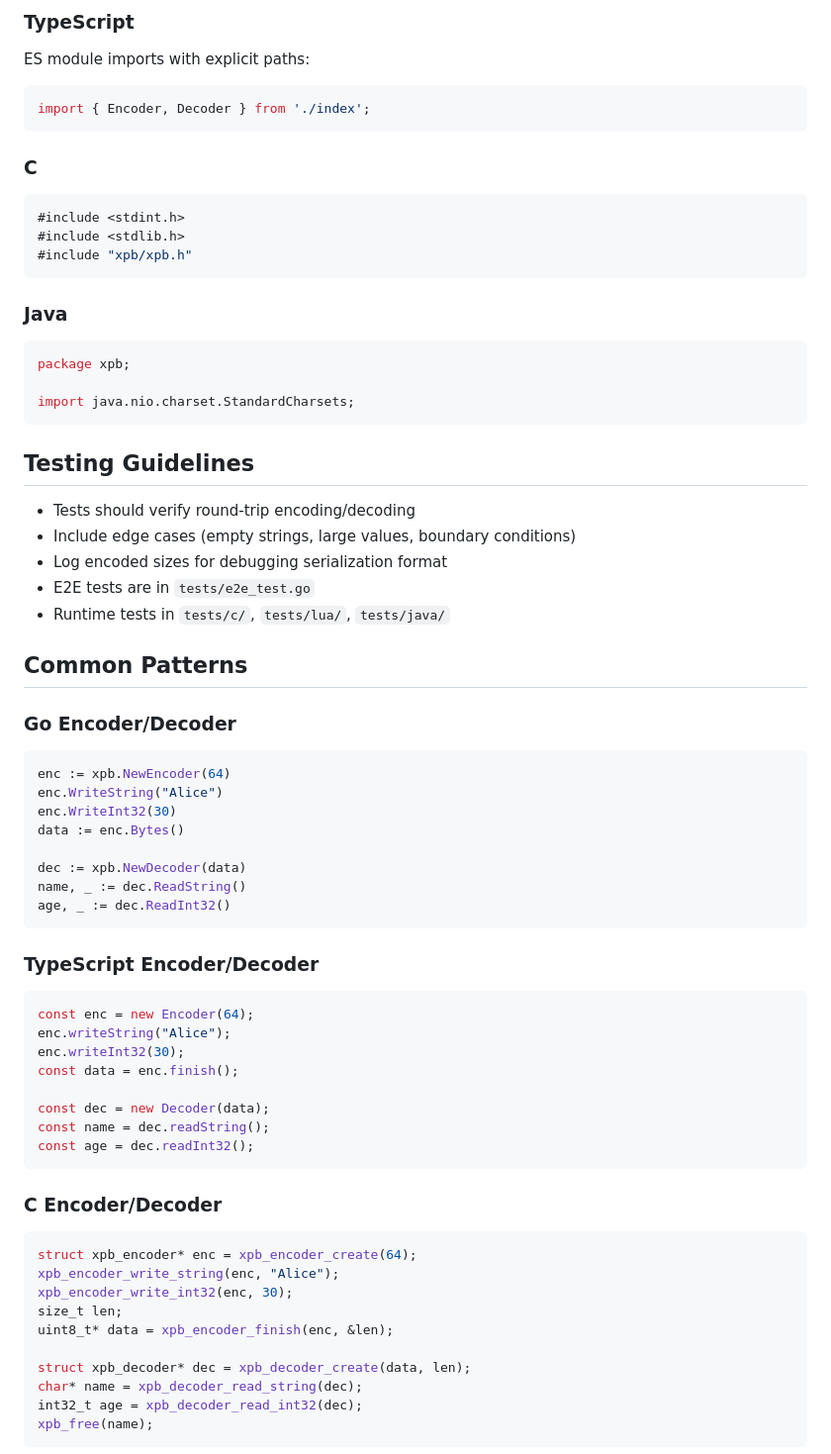
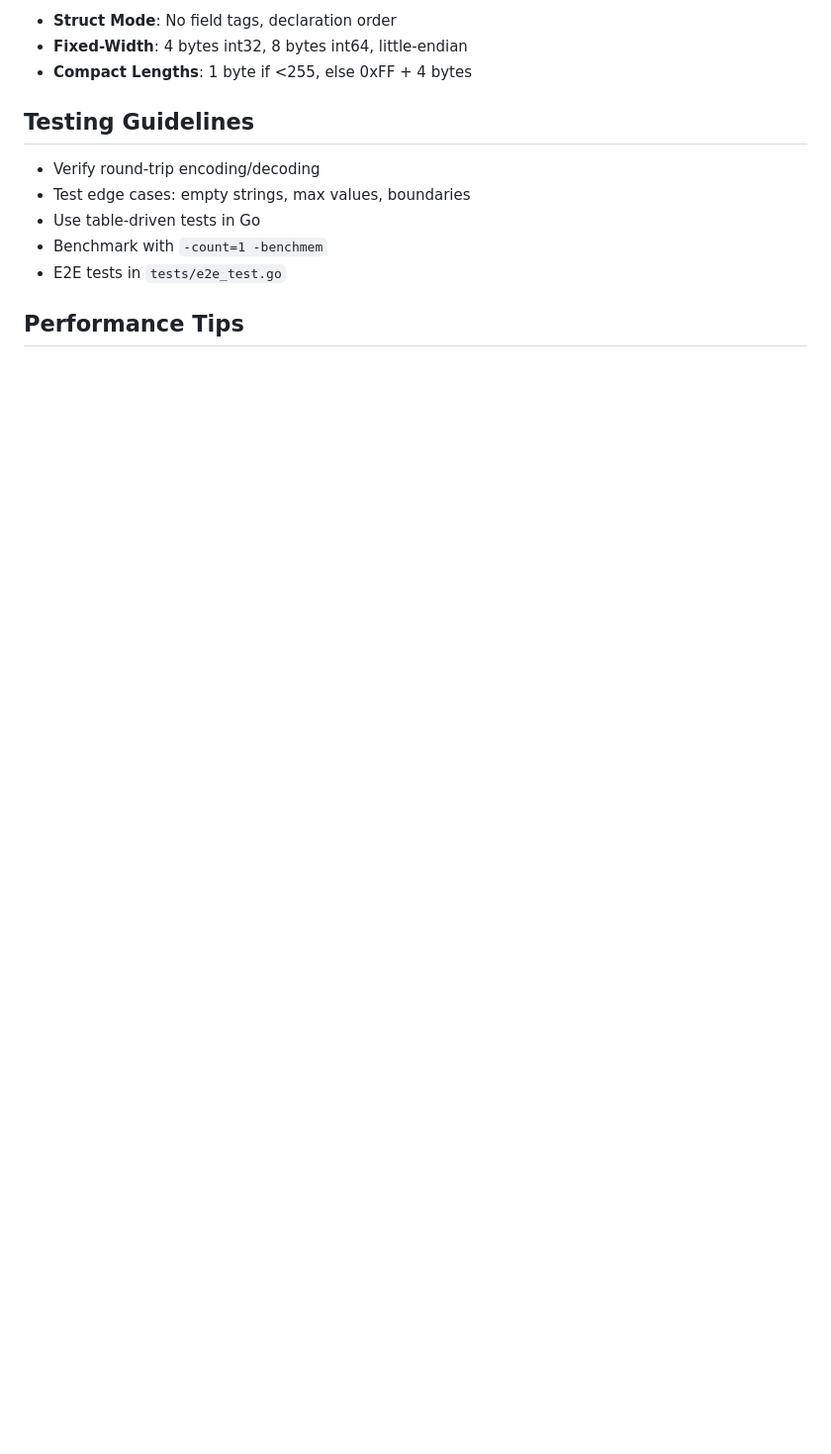
Before and after one commit to ElecTwix/xpb, a Markdown page: AGENTS.md, the part around one of its changes. Shown at 99% size. Drawn GitHub-style; blank space fills up the shorter version.

````diff
--- a/AGENTS.md
+++ b/AGENTS.md
@@ -249,75 +220,14 @@ import (
-### TypeScript
-
-ES module imports with explicit paths:
-
-```typescript
-import { Encoder, Decoder } from './index';
-```
-
-### C
-
-```c
-#include <stdint.h>
-#include <stdlib.h>
-#include "xpb/xpb.h"
-```
-
-### Java
-
-```java
-package xpb;
-
-import java.nio.charset.StandardCharsets;
-```
+- **Struct Mode**: No field tags, declaration order
+- **Fixed-Width**: 4 bytes int32, 8 bytes int64, little-endian
+- **Compact Lengths**: 1 byte if <255, else 0xFF + 4 bytes
 
 ## Testing Guidelines
 
-- Tests should verify round-trip encoding/decoding
-- Include edge cases (empty strings, large values, boundary conditions)
-- Log encoded sizes for debugging serialization format
-- E2E tests are in `tests/e2e_test.go`
-- Runtime tests in `tests/c/`, `tests/lua/`, `tests/java/`
+- Verify round-trip encoding/decoding
+- Test edge cases: empty strings, max values, boundaries
+- Use table-driven tests in Go
+- Benchmark with `-count=1 -benchmem`
+- E2E tests in `tests/e2e_test.go`
 
-## Common Patterns
+## Performance Tips
 
-### Go Encoder/Decoder
-
-```go
-enc := xpb.NewEncoder(64)
-enc.WriteString("Alice")
-enc.WriteInt32(30)
-data := enc.Bytes()
-
-dec := xpb.NewDecoder(data)
-name, _ := dec.ReadString()
-age, _ := dec.ReadInt32()
-```
-
-### TypeScript Encoder/Decoder
-
-```typescript
-const enc = new Encoder(64);
-enc.writeString("Alice");
-enc.writeInt32(30);
-const data = enc.finish();
-
-const dec = new Decoder(data);
-const name = dec.readString();
-const age = dec.readInt32();
-```
-
-### C Encoder/Decoder
-
-```c
-struct xpb_encoder* enc = xpb_encoder_create(64);
-xpb_encoder_write_string(enc, "Alice");
-xpb_encoder_write_int32(enc, 30);
-size_t len;
-uint8_t* data = xpb_encoder_finish(enc, &len);
-
-struct xpb_decoder* dec = xpb_decoder_create(data, len);
-char* name = xpb_decoder_read_string(dec);
-int32_t age = xpb_decoder_read_int32(dec);
-xpb_free(name);
-```
-
````
Also changed, not shown: other parts of AGENTS.md (+90 -149 lines).
